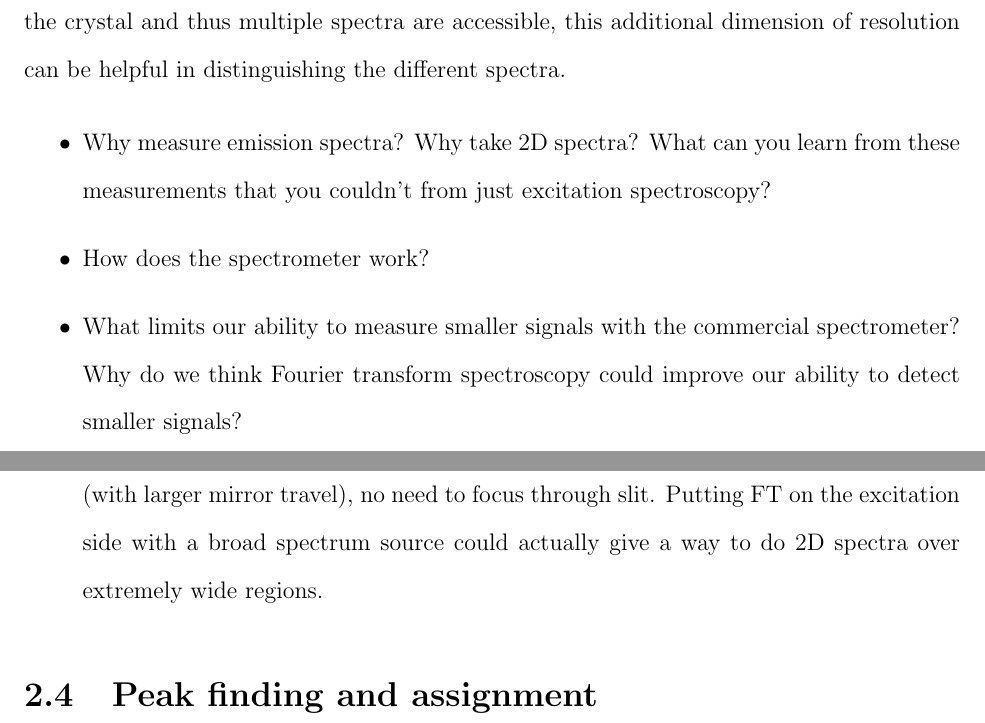
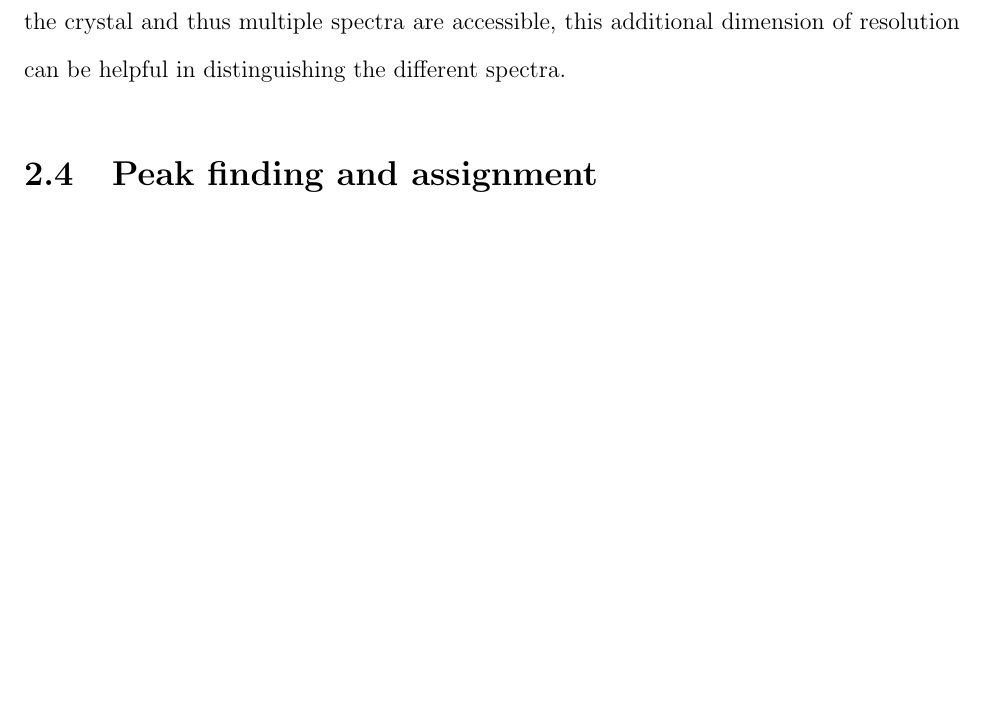
Before and after one commit to henryando/ThesisDraft, a LaTeX thesis (Draft.tex): two parts of pages 17 and 18 of 24 before the commit and part of page 17 of 23 after it, the two joined at a grey line, cut so that both start at the same text, the shorter picture padded with empty space. Compiled offline with pdfLaTeX; a LaTeX package or settings file that is missing is left out.

Commit message:
Finish PL remove comments

```diff
--- a/Draft.tex
+++ b/Draft.tex
@@ -255,18 +255,6 @@ The emission spectrum is different from the excitation spectrum, due primarily t
 This is why it can be advantageous to measure both at the same time. By measuring the emission spectrum for a range of different excitation wavelengths, a so-called ``2D spectrum'' can be obtained. Especially in situations where \erbium is sitting at multiple different sites in the crystal and thus multiple spectra are accessible, this additional dimension of resolution can be helpful in distinguishing the different spectra.
 
 
-
-\begin{itemize}
-\item Why measure emission spectra? Why take 2D spectra? What can you learn from these measurements that you couldn't from just excitation spectroscopy?
-
-\item How does the spectrometer work?
-
-\item What limits our ability to measure smaller signals with the commercial spectrometer? Why do we think Fourier transform spectroscopy could improve our ability to detect smaller signals?
-
-\item There are other advantages as well - increased range, potentially increased resolution (with larger mirror travel), no need to focus through slit. Putting FT on the excitation side with a broad spectrum source could actually give a way to do 2D spectra over extremely wide regions.
-\end{itemize}
-
-
 \section{Peak finding and assignment}
 
 
```
